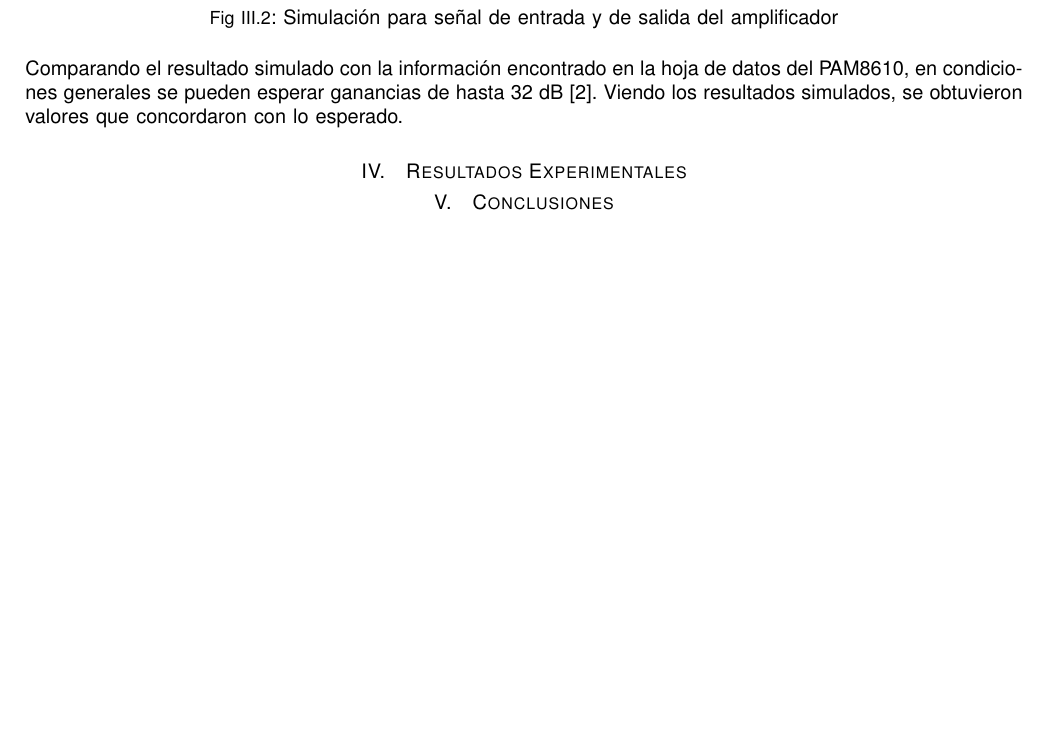
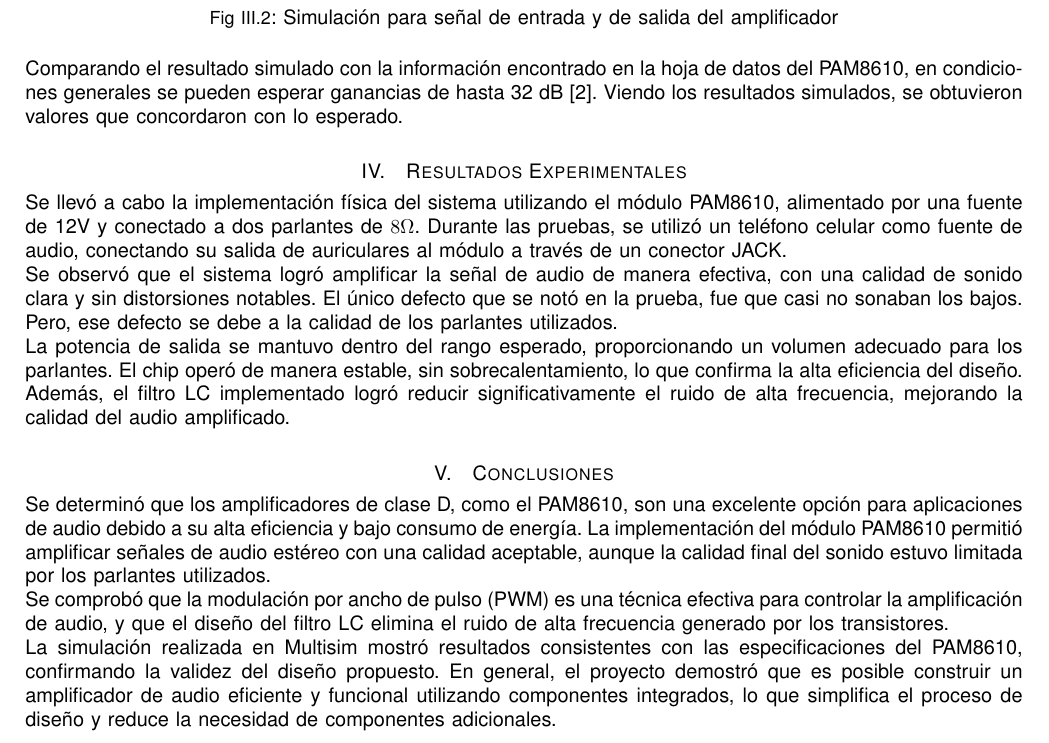
Before and after one commit to maaaaaati/ProyectoCorto1TDA, a LaTeX paper (paper/guiapapers.tex): part of page 6 of 6 before the commit and part of page 6 of 7 after it, cut so that both start at the same text, the shorter picture padded with empty space. Compiled offline with pdfLaTeX.

Commit message:
conclusiones y resultados

```diff
--- a/paper/guiapapers.tex
+++ b/paper/guiapapers.tex
@@ -239,12 +239,23 @@ Comparando el resultado simulado con la información encontrado en la hoja de da
 
 \section{Resultados Experimentales}
 
+Se llevó a cabo la implementación física del sistema utilizando el módulo PAM8610, alimentado por una fuente de 12V y conectado a dos parlantes de $8\Omega$. Durante las pruebas, se utilizó un teléfono celular como fuente de audio, conectando su salida de auriculares al módulo a través de un conector JACK.
+
+Se observó que el sistema logró amplificar la señal de audio de manera efectiva, con una calidad de sonido clara y sin distorsiones notables. El único defecto que se notó en la prueba, fue que casi no sonaban los bajos. Pero, ese defecto se debe a la calidad de los parlantes utilizados.
+
+La potencia de salida se mantuvo dentro del rango esperado, proporcionando un volumen adecuado para los parlantes. El chip operó de manera estable, sin sobrecalentamiento, lo que confirma la alta eficiencia del diseño. Además, el filtro LC implementado logró reducir significativamente el ruido de alta frecuencia, mejorando la calidad del audio amplificado.
 
 
 
 %%%%%%%%%%%%%%%%%%%%%%%%%%%%%%%%%%%%%%%%%%%%%%%%%%%%%%%%%%%%%%%%%%%%%%%%%%%%%%%%%%%%
 %%%%%%%%%%%%%%%%%%%%%%%%%%%%%%%%%%%%%%%%%%%%%%%%%%%%%%%%%%%%%%%%%%%%%%%%%%%%%%%%%%%%
 \section{Conclusiones}
+
+Se determinó que los amplificadores de clase D, como el PAM8610, son una excelente opción para aplicaciones de audio debido a su alta eficiencia y bajo consumo de energía. La implementación del módulo PAM8610 permitió amplificar señales de audio estéreo con una calidad aceptable, aunque la calidad final del sonido estuvo limitada por los parlantes utilizados.
+
+Se comprobó que la modulación por ancho de pulso (PWM) es una técnica efectiva para controlar la amplificación de audio, y que el diseño del filtro LC elimina el ruido de alta frecuencia generado por los transistores.
+
+La simulación realizada en Multisim mostró resultados consistentes con las especificaciones del PAM8610, confirmando la validez del diseño propuesto. En general, el proyecto demostró que es posible construir un amplificador de audio eficiente y funcional utilizando componentes integrados, lo que simplifica el proceso de diseño y reduce la necesidad de componentes adicionales.
 
 %%%%%%%%%%%%%%%%%%%%%%%%%%%%%%%%%%%%%%%%%%%%%%%%%%%%%%%%%%%%%%%%%%%%%%%%%%%%%%%%%%%%
 %%%%%%%%%%%%%%%%%%%%%%%%%%%%%%%%%%%%%%%%%%%%%%%%%%%%%%%%%%%%%%%%%%%%%%%%%%%%%%%%%%%%
```
